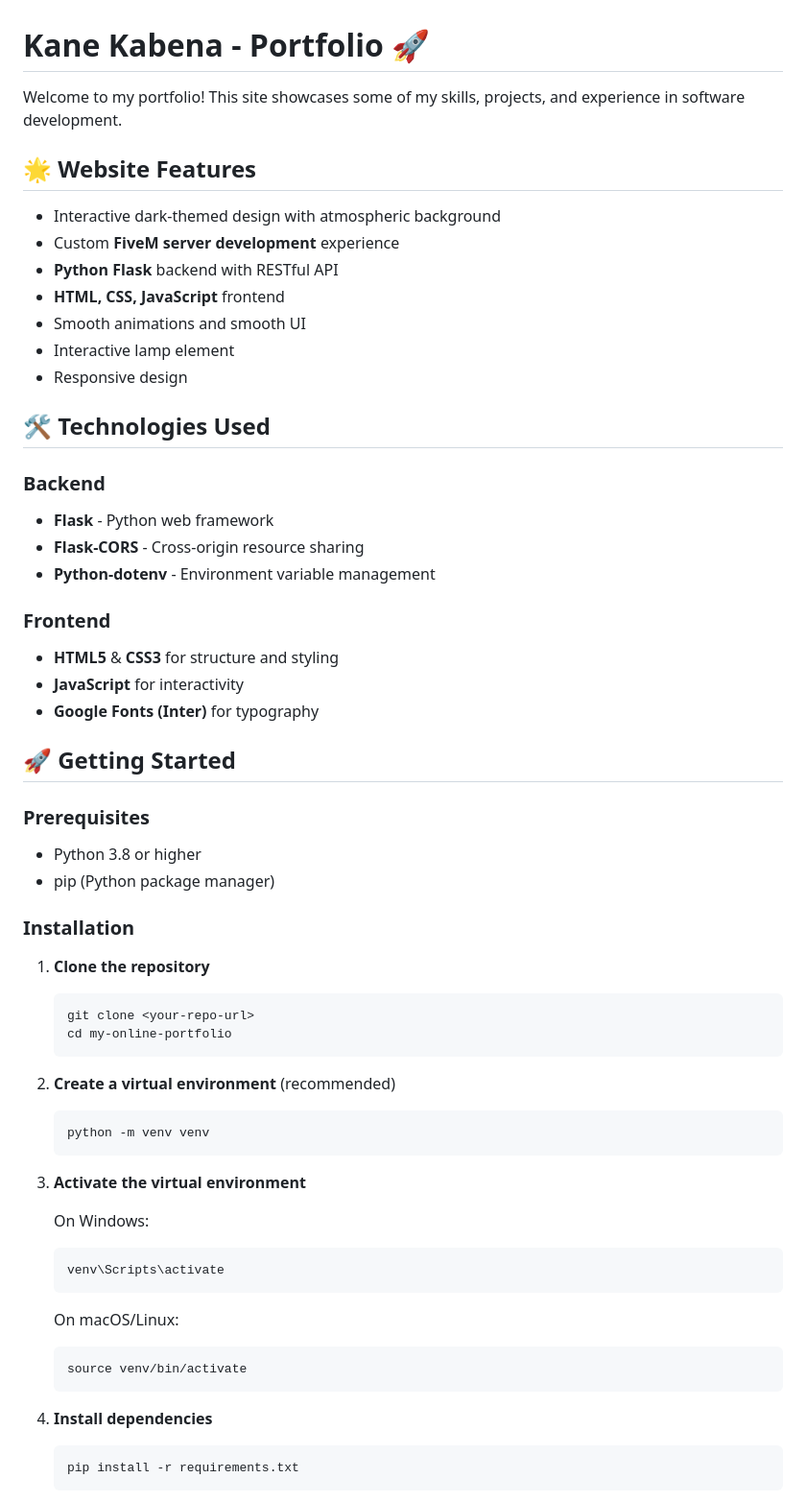
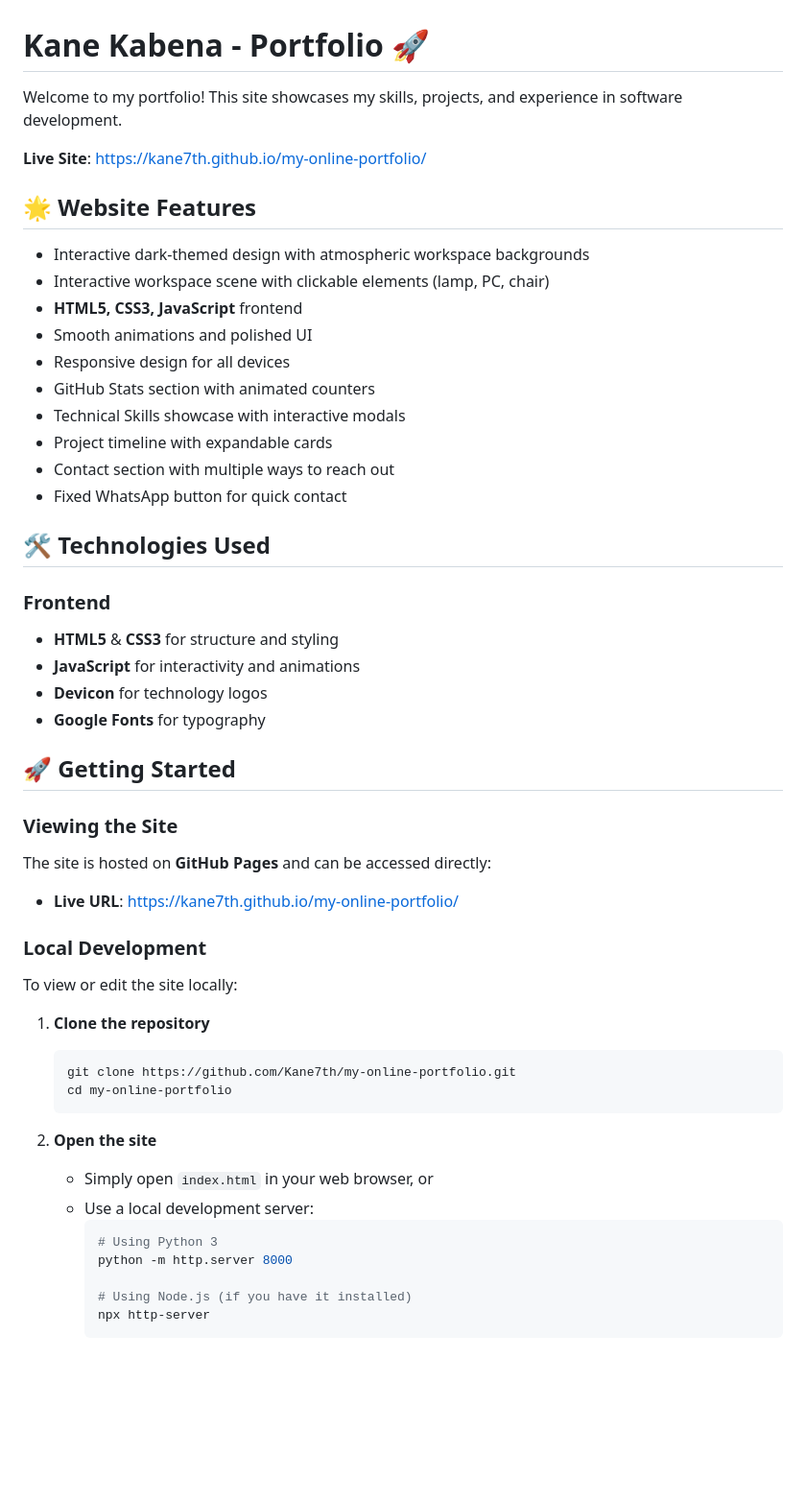
Before and after one commit to Kane7th/my-online-portfolio, a Markdown page: README.md, the part around one of its changes. Shown at 96% size. GitHub-like rendering; blank space fills up the shorter version.

Commit message:
Update README to remove Flask setup and focus on static GitHub Pages site

````diff
--- a/README.md
+++ b/README.md
@@ -1,61 +1,55 @@
 # Kane Kabena - Portfolio 🚀
 
-Welcome to my portfolio! This site showcases some of my skills, projects, and experience in software development.
+Welcome to my portfolio! This site showcases my skills, projects, and experience in software development.
+
+**Live Site**: [https://kane7th.github.io/my-online-portfolio/](https://kane7th.github.io/my-online-portfolio/)
 
 ## 🌟 Website Features
-- Interactive dark-themed design with atmospheric background
-- Custom **FiveM server development** experience
-- **Python Flask** backend with RESTful API
-- **HTML, CSS, JavaScript** frontend
-- Smooth animations and smooth UI
-- Interactive lamp element
-- Responsive design
+
+- Interactive dark-themed design with atmospheric workspace backgrounds
+- Interactive workspace scene with clickable elements (lamp, PC, chair)
+- **HTML5, CSS3, JavaScript** frontend
+- Smooth animations and polished UI
+- Responsive design for all devices
+- GitHub Stats section with animated counters
+- Technical Skills showcase with interactive modals
+- Project timeline with expandable cards
+- Contact section with multiple ways to reach out
+- Fixed WhatsApp button for quick contact
 
 ## 🛠 Technologies Used
 
-### Backend
-- **Flask** - Python web framework
-- **Flask-CORS** - Cross-origin resource sharing
-- **Python-dotenv** - Environment variable management
-
 ### Frontend
 - **HTML5** & **CSS3** for structure and styling
-- **JavaScript** for interactivity
-- **Google Fonts (Inter)** for typography
+- **JavaScript** for interactivity and animations
+- **Devicon** for technology logos
+- **Google Fonts** for typography
 
 ## 🚀 Getting Started
 
-### Prerequisites
-- Python 3.8 or higher
-- pip (Python package manager)
+### Viewing the Site
 
-### Installation
+The site is hosted on **GitHub Pages** and can be accessed directly:
+- **Live URL**: [https://kane7th.github.io/my-online-portfolio/](https://kane7th.github.io/my-online-portfolio/)
+
+### Local Development
+
+To view or edit the site locally:
 
 1. **Clone the repository**
    ```bash
-   git clone <your-repo-url>
+   git clone https://github.com/Kane7th/my-online-portfolio.git
    cd my-online-portfolio
    ```
 
-2. **Create a virtual environment** (recommended)
-   ```bash
-   python -m venv venv
-   ```
+2. **Open the site**
+   - Simply open `index.html` in your web browser, or
+   - Use a local development server:
+     ```bash
+     # Using Python 3
+     python -m http.server 8000
 
-3. **Activate the virtual environment**
+     # Using Node.js (if you have it installed)
+     npx http-server
+     ```
 
-   On Windows:
-   ```bash
-   venv\Scripts\activate
-   ```
-
-   On macOS/Linux:
-   ```bash
-   source venv/bin/activate
-   ```
-
-4. **Install dependencies**
-   ```bash
-   pip install -r requirements.txt
-   ```
-
````
Also changed, not shown: other parts of README.md (+60 -83 lines).
